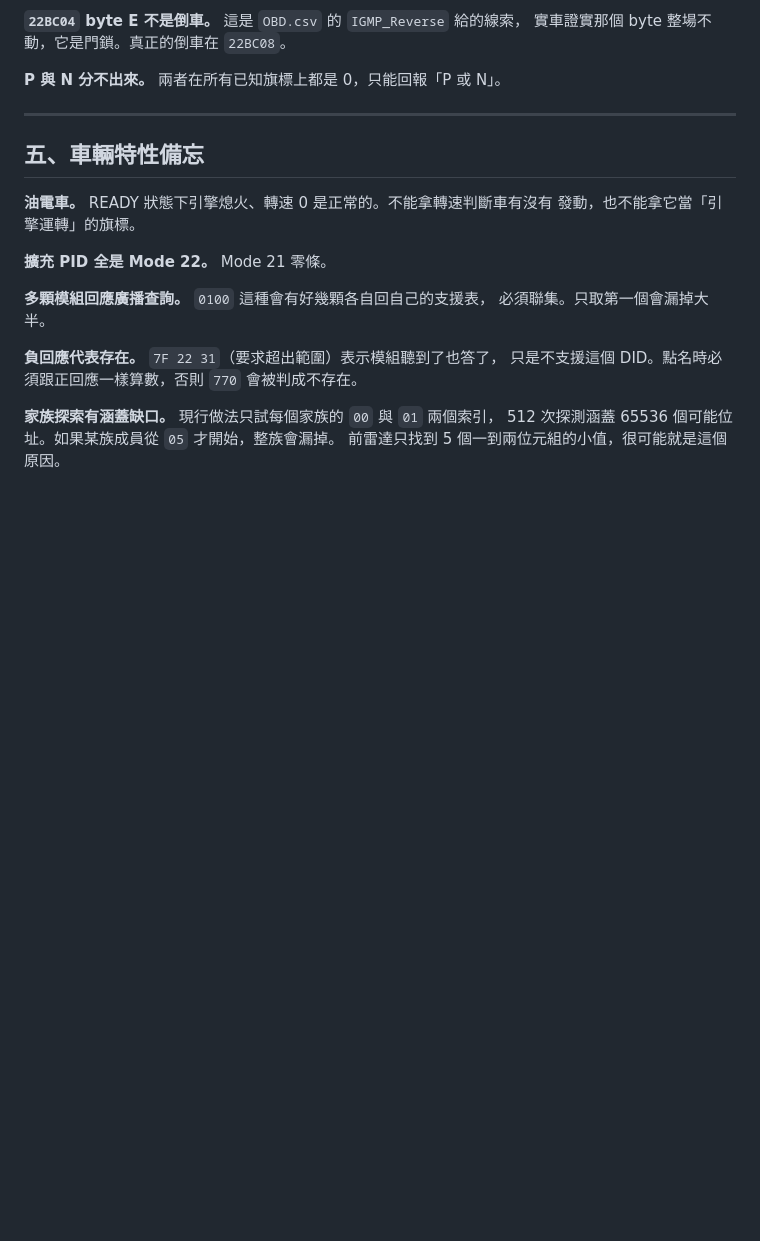
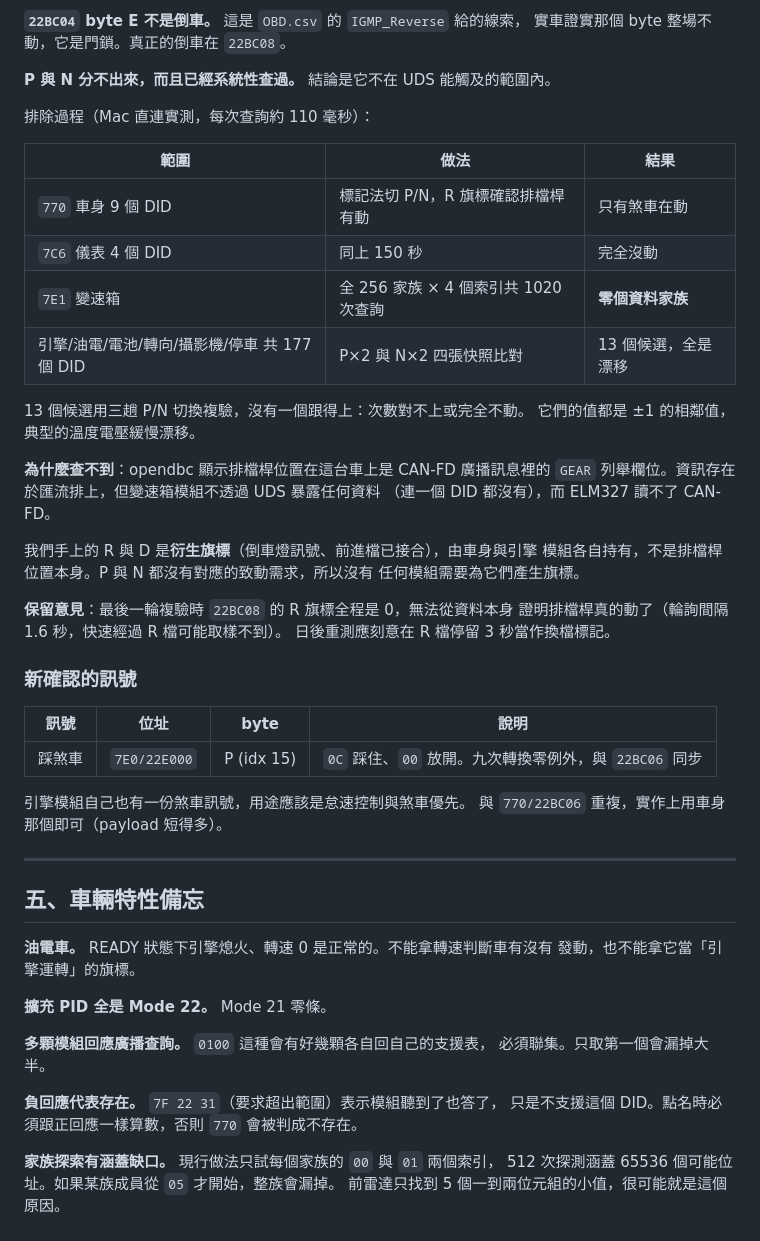
Before and after one commit to binomial0418/NX4Board, a Markdown page: obdlab/OBD_CODES.md, the part around the change. GitHub-like rendering; blank space fills up the shorter version.

```diff
--- a/obdlab/OBD_CODES.md
+++ b/obdlab/OBD_CODES.md
@@ -313,7 +313,40 @@ opendbc 的 CAN-FD 解析裡，檔位是 `GEAR_SHIFTER` / `GEAR_ALT` / `GEAR_ALT
 **`22BC04` byte E 不是倒車。** 這是 `OBD.csv` 的 `IGMP_Reverse` 給的線索，
 實車證實那個 byte 整場不動，它是門鎖。真正的倒車在 `22BC08`。
 
-**P 與 N 分不出來。** 兩者在所有已知旗標上都是 0，只能回報「P 或 N」。
+**P 與 N 分不出來，而且已經系統性查過。** 結論是它不在 UDS 能觸及的範圍內。
+
+排除過程（Mac 直連實測，每次查詢約 110 毫秒）：
+
+| 範圍 | 做法 | 結果 |
+|---|---|---|
+| `770` 車身 9 個 DID | 標記法切 P/N，R 旗標確認排檔桿有動 | 只有煞車在動 |
+| `7C6` 儀表 4 個 DID | 同上 150 秒 | 完全沒動 |
+| `7E1` 變速箱 | 全 256 家族 × 4 個索引共 1020 次查詢 | **零個資料家族** |
+| 引擎/油電/電池/轉向/攝影機/停車 共 177 個 DID | P×2 與 N×2 四張快照比對 | 13 個候選，全是漂移 |
+
+13 個候選用三趟 P/N 切換複驗，沒有一個跟得上：次數對不上或完全不動。
+它們的值都是 ±1 的相鄰值，典型的溫度電壓緩慢漂移。
+
+**為什麼查不到**：opendbc 顯示排檔桿位置在這台車上是 CAN-FD 廣播訊息裡的
+`GEAR` 列舉欄位。資訊存在於匯流排上，但變速箱模組不透過 UDS 暴露任何資料
+（連一個 DID 都沒有），而 ELM327 讀不了 CAN-FD。
+
+我們手上的 R 與 D 是**衍生旗標**（倒車燈訊號、前進檔已接合），由車身與引擎
+模組各自持有，不是排檔桿位置本身。P 與 N 都沒有對應的致動需求，所以沒有
+任何模組需要為它們產生旗標。
+
+**保留意見**：最後一輪複驗時 `22BC08` 的 R 旗標全程是 0，無法從資料本身
+證明排檔桿真的動了（輪詢間隔 1.6 秒，快速經過 R 檔可能取樣不到）。
+日後重測應刻意在 R 檔停留 3 秒當作換檔標記。
+
+### 新確認的訊號
+
+| 訊號 | 位址 | byte | 說明 |
+|---|---|---|---|
+| 踩煞車 | `7E0/22E000` | P (idx 15) | `0C` 踩住、`00` 放開。九次轉換零例外，與 `22BC06` 同步 |
+
+引擎模組自己也有一份煞車訊號，用途應該是怠速控制與煞車優先。
+與 `770/22BC06` 重複，實作上用車身那個即可（payload 短得多）。
 
 ---
 
```
Also changed, not shown: obdlab/TODO.md (+9 -15 lines).
